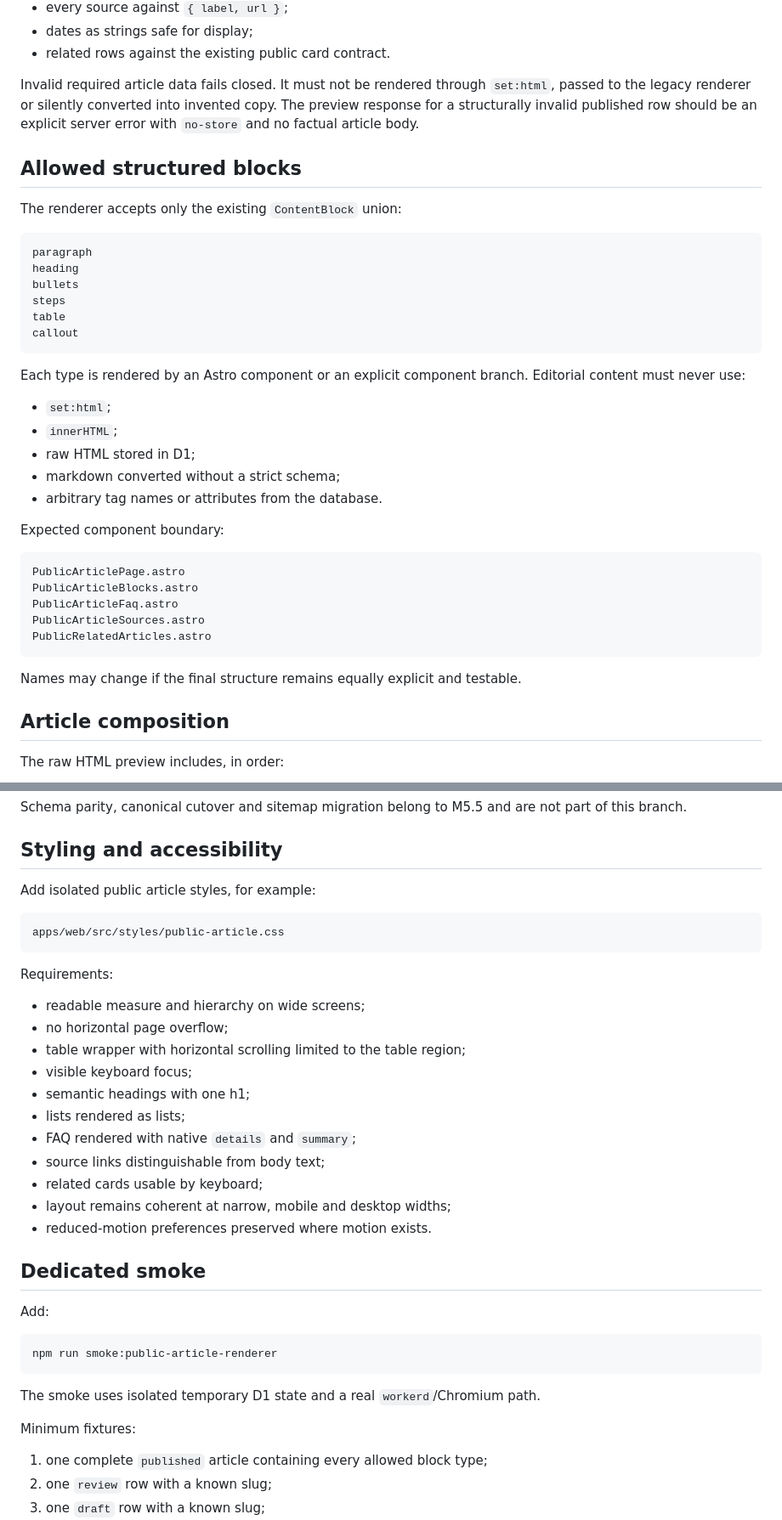
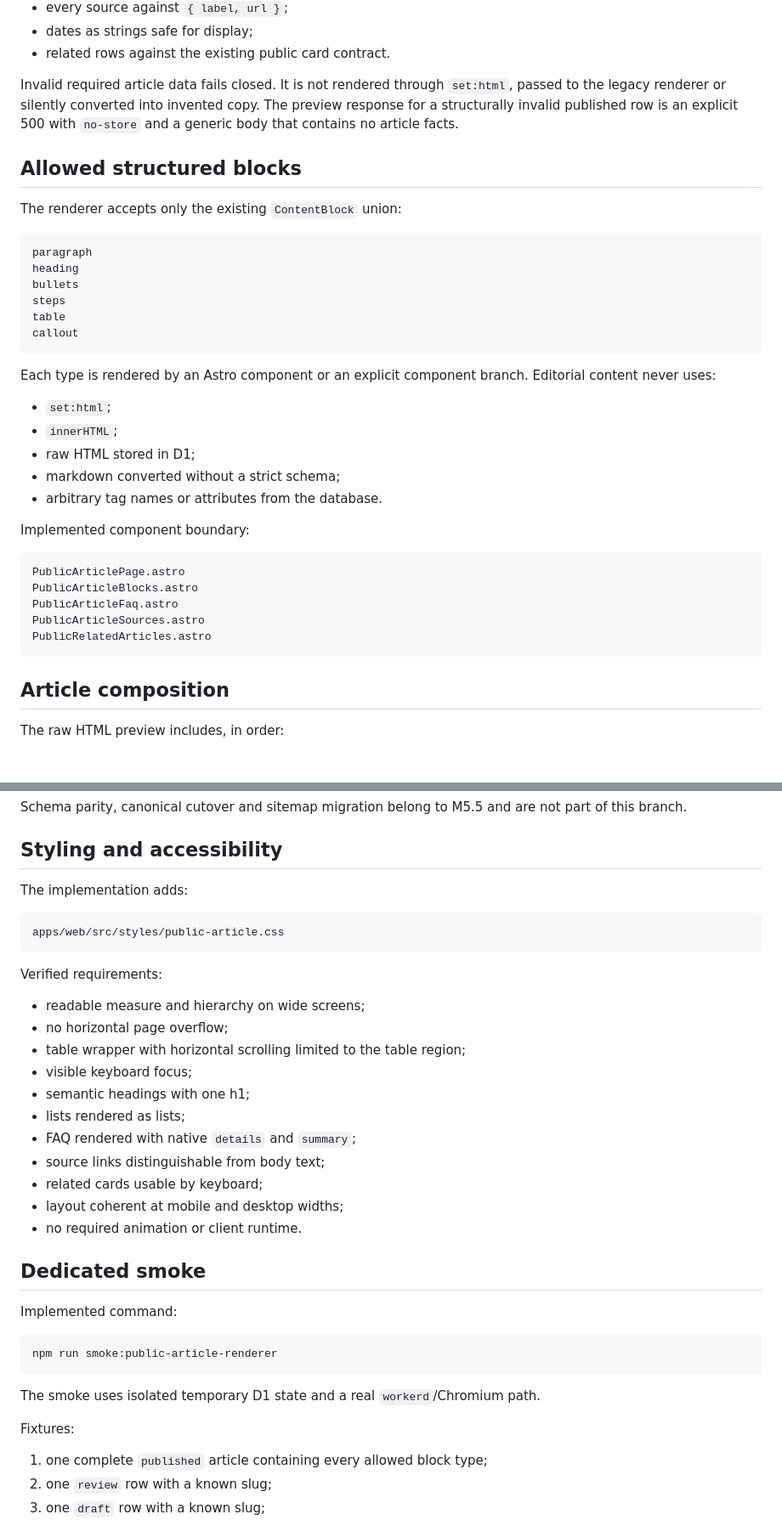
Before and after one commit to soliwkr/esim, a Markdown page: docs/PUBLIC-ARTICLE-RENDERER-SCOPE.md, 2 parts joined by grey strips. Shown at 85% size. GitHub-like rendering; blank space fills up the shorter version.

````diff
--- a/docs/PUBLIC-ARTICLE-RENDERER-SCOPE.md
+++ b/docs/PUBLIC-ARTICLE-RENDERER-SCOPE.md
@@ -139,10 +169,10 @@ Typescript types alone are not sufficient. The shared module validates:
 - dates as strings safe for display;
 - related rows against the existing public card contract.
 
-Invalid required article data fails closed. It must not be rendered through
-`set:html`, passed to the legacy renderer or silently converted into invented copy.
-The preview response for a structurally invalid published row should be an explicit
-server error with `no-store` and no factual article body.
+Invalid required article data fails closed. It is not rendered through `set:html`,
+passed to the legacy renderer or silently converted into invented copy. The
+preview response for a structurally invalid published row is an explicit 500 with
+`no-store` and a generic body that contains no article facts.
 
 ## Allowed structured blocks
 
@@ -158,7 +188,7 @@ callout
 ```
 
 Each type is rendered by an Astro component or an explicit component branch.
-Editorial content must never use:
+Editorial content never uses:
 
 - `set:html`;
 - `innerHTML`;
@@ -166,7 +196,7 @@ Editorial content must never use:
 - markdown converted without a strict schema;
 - arbitrary tag names or attributes from the database.
 
-Expected component boundary:
+Implemented component boundary:
 
 ```text
 PublicArticlePage.astro
@@ -175,8 +205,6 @@ PublicArticleFaq.astro
 PublicArticleSources.astro
 PublicRelatedArticles.astro
 ```
-
-Names may change if the final structure remains equally explicit and testable.
 
 ## Article composition
 
@@ -313,13 +341,13 @@ part of this branch.
 
 ## Styling and accessibility
 
-Add isolated public article styles, for example:
+The implementation adds:
 
 ```text
 apps/web/src/styles/public-article.css
 ```
 
-Requirements:
+Verified requirements:
 
 - readable measure and hierarchy on wide screens;
 - no horizontal page overflow;
@@ -330,12 +358,12 @@ Requirements:
 - FAQ rendered with native `details` and `summary`;
 - source links distinguishable from body text;
 - related cards usable by keyboard;
-- layout remains coherent at narrow, mobile and desktop widths;
-- reduced-motion preferences preserved where motion exists.
+- layout coherent at mobile and desktop widths;
+- no required animation or client runtime.
 
 ## Dedicated smoke
 
-Add:
+Implemented command:
 
 ```text
 npm run smoke:public-article-renderer
@@ -343,7 +371,7 @@ npm run smoke:public-article-renderer
 
 The smoke uses isolated temporary D1 state and a real `workerd`/Chromium path.
 
-Minimum fixtures:
+Fixtures:
 
 1. one complete `published` article containing every allowed block type;
 2. one `review` row with a known slug;
````
Also changed, not shown: other parts of docs/PUBLIC-ARTICLE-RENDERER-SCOPE.md (+58 -25 lines).
